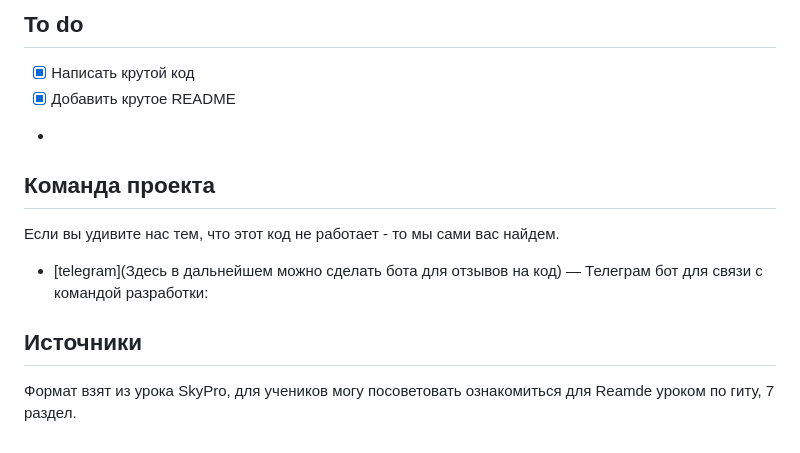
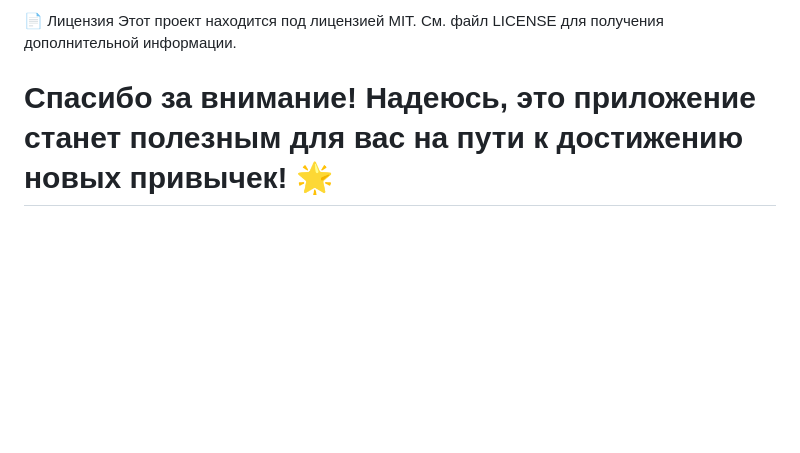
Before and after one commit to Jeirom/Habit, a Markdown page: README.md, the part around the change printed below. Drawn GitHub-style; blank space fills up the shorter version.

```diff
--- a/README.md
+++ b/README.md
@@ -69,13 +66,5 @@ pytest
 
-## To do
-- [x] Написать крутой код
-- [x] Добавить крутое README
--
-## Команда проекта
-Если вы удивите нас тем, что этот код не работает - то мы сами вас найдем.
+📄 Лицензия
+Этот проект находится под лицензией MIT. См. файл LICENSE для получения дополнительной информации.
 
-- [telegram](Здесь в дальнейшем можно сделать бота для отзывов на код) — Телеграм бот для связи с командой разработки:
-
-## Источники
-Формат взят из урока SkyPro,
-для учеников могу посоветовать ознакомиться для Reamde уроком по гиту, 7 раздел.
+# Спасибо за внимание! Надеюсь, это приложение станет полезным для вас на пути к достижению новых привычек! 🌟
```
Also changed, not shown: other parts of README.md (+51 -54 lines).
